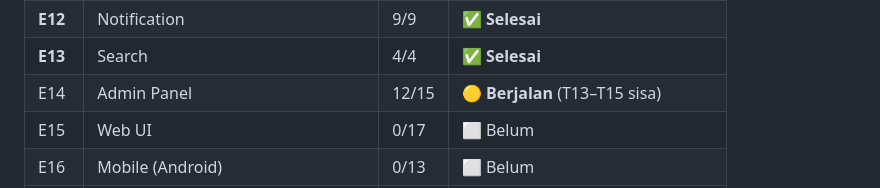
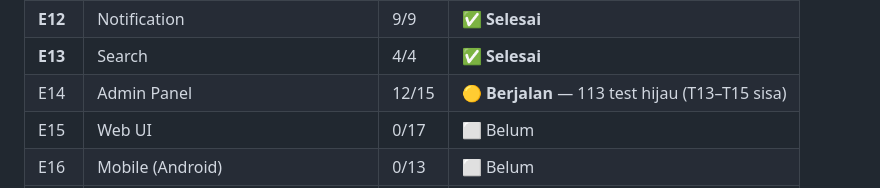
Before and after one commit to bagust1985/curhat-dong, a Markdown page: SUMMARY.md, the part around the change. Drawn GitHub-style.

Commit message:
docs(summary): confirm the E14 admin suite is green
The re-run after the afterAll cleanup fixes reports 5 files / 113 tests / exit 0,
which resolves the caveat noted in 90ba438.

Co-Authored-By: Claude Opus 5 <noreply@anthropic.com>

```diff
--- a/SUMMARY.md
+++ b/SUMMARY.md
@@ -20,7 +20,7 @@
 | **E11** | Private Chat Room | 9/9 | ✅ **Selesai** |
 | **E12** | Notification | 9/9 | ✅ **Selesai** |
 | **E13** | Search | 4/4 | ✅ **Selesai** |
-| E14 | Admin Panel | 12/15 | 🟡 **Berjalan** (T13–T15 sisa) |
+| E14 | Admin Panel | 12/15 | 🟡 **Berjalan** — 113 test hijau (T13–T15 sisa) |
 | E15 | Web UI | 0/17 | ⬜ Belum |
 | E16 | Mobile (Android) | 0/13 | ⬜ Belum |
 | E17 | Compliance, Deploy & Observability | 0/14 | ⬜ Belum |
```
